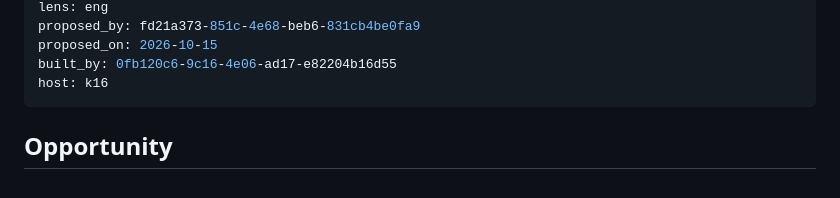
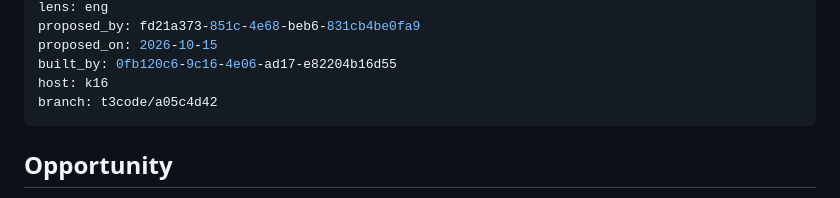
Before and after one commit to rickdiculousli/buildermesh, a Markdown page: docs/proposals/011-self-updating-bmesh.md, the part around the change. Drawn GitHub-style.

Commit message:
Dispatch 011: branch t3code/a05c4d42

```diff
--- a/docs/proposals/011-self-updating-bmesh.md
+++ b/docs/proposals/011-self-updating-bmesh.md
@@ -10,6 +10,7 @@ proposed_by: fd21a373-851c-4e68-beb6-831cb4be0fa9
 proposed_on: 2026-10-15
 built_by: 0fb120c6-9c16-4e06-ad17-e82204b16d55
 host: k16
+branch: t3code/a05c4d42
 ---
 
 ## Opportunity
```
